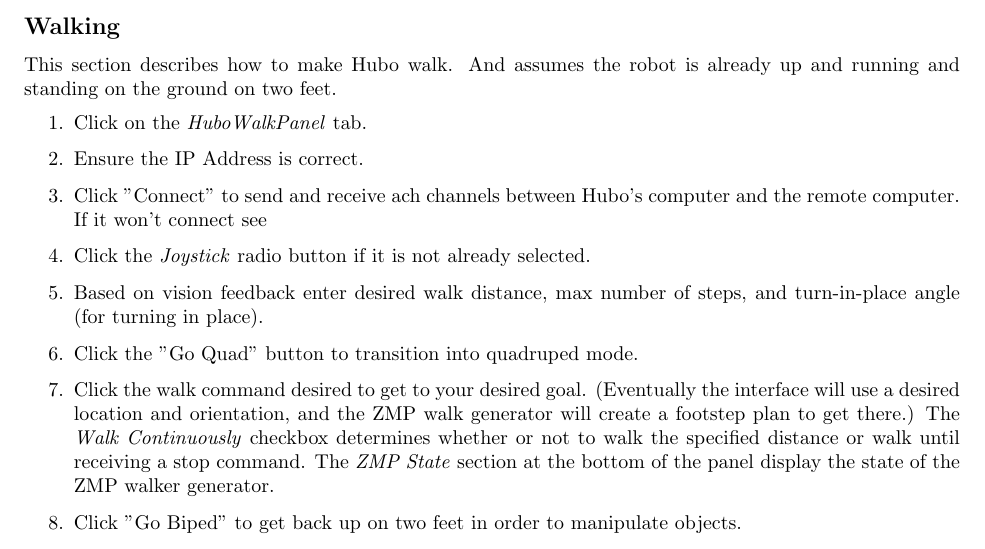
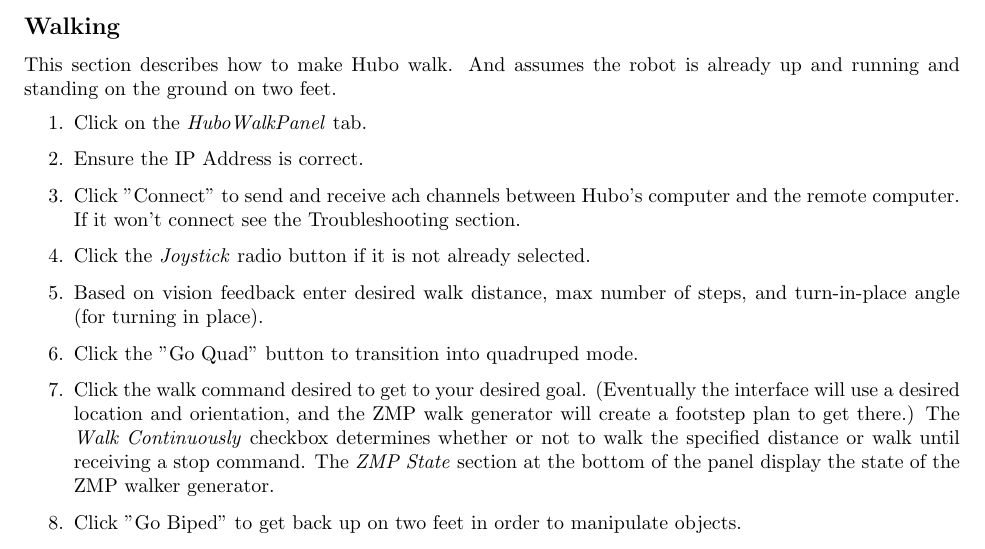
Before and after one commit to petevieira/mission_manual, a LaTeX document (mission-manual.tex): part of page 6 of 8, cut so that both start at the same text. Compiled offline with pdfLaTeX.

Commit message:
deleted bad refs

```diff
--- a/mission-manual.tex
+++ b/mission-manual.tex
@@ -1,7 +1,5 @@
 \documentclass[letterpaper, 10 pt]{report}
 
-% For references
-\usepackage{cleveref}
 % For handling graphics
 \usepackage{graphicx}
 % For multirows in tables
@@ -220,7 +218,7 @@
       \label{fig:hubo-walk-image}
     \end{figure}
     \item Ensure the IP Address is correct.
-    \item Click "Connect" to send and receive ach channels between Hubo's computer and the remote computer. If it won't connect see %\cref{sec:troubleshooting}.
+    \item Click "Connect" to send and receive ach channels between Hubo's computer and the remote computer. If it won't connect see the Troubleshooting section.
     \item Click the \textit{Joystick} radio button if it is not already selected.
     \item Based on vision feedback enter desired walk distance, max number of steps, and turn-in-place angle (for turning in place).
     \item Click the "Go Quad" button to transition into quadruped mode.
```
Also changed, not shown: mission-manual.tex (2 more changed lines).
